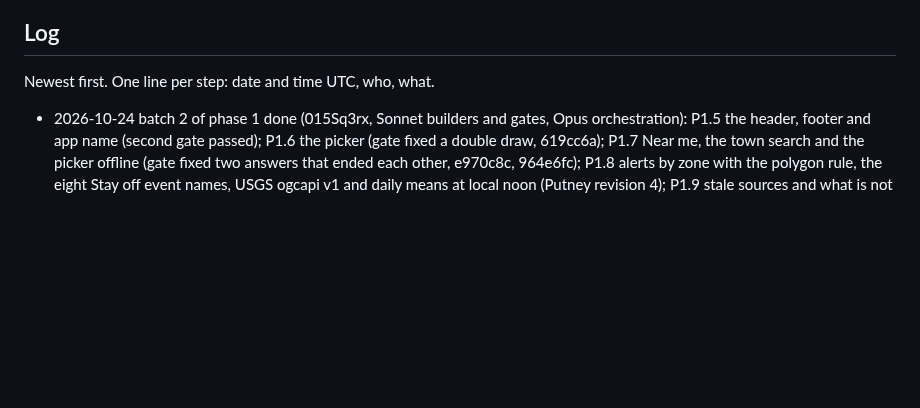
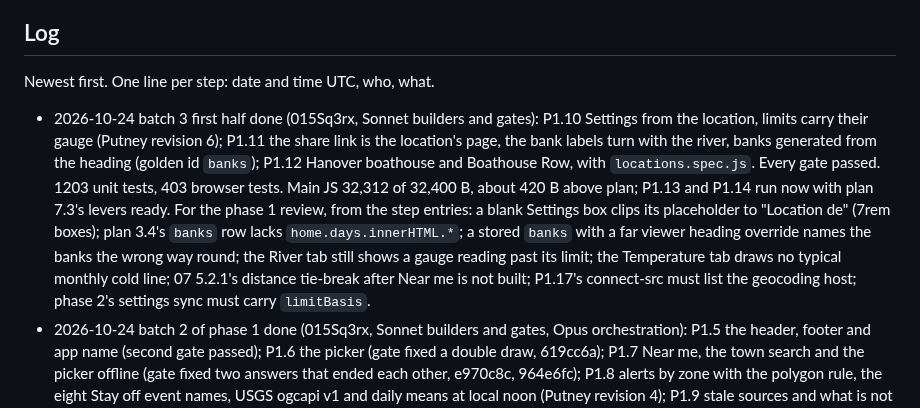
Before and after one commit to NeverNathaniel/RoWhether, a Markdown page: docs/full-app/HANDOFF.md, the part around the change. Rendered like a GitHub page; blank space fills up the shorter version.

Commit message:
HANDOFF: batch 3 first half done, and items for the phase 1 review
Co-Authored-By: Claude Opus 5.5 <noreply@anthropic.com>
Claude-Session: https://claude.ai/code/session_015Sq3rxbXuQRWLByirqgmU7

```diff
--- a/docs/full-app/HANDOFF.md
+++ b/docs/full-app/HANDOFF.md
@@ -75,6 +75,7 @@ More than one agent may work on this branch.
 
 Newest first. One line per step: date and time UTC, who, what.
 
+- 2026-10-24 batch 3 first half done (015Sq3rx, Sonnet builders and gates): P1.10 Settings from the location, limits carry their gauge (Putney revision 6); P1.11 the share link is the location's page, the bank labels turn with the river, banks generated from the heading (golden id `banks`); P1.12 Hanover boathouse and Boathouse Row, with `locations.spec.js`. Every gate passed. 1203 unit tests, 403 browser tests. Main JS 32,312 of 32,400 B, about 420 B above plan; P1.13 and P1.14 run now with plan 7.3's levers ready. For the phase 1 review, from the step entries: a blank Settings box clips its placeholder to "Location de" (7rem boxes); plan 3.4's `banks` row lacks `home.days.innerHTML.*`; a stored `banks` with a far viewer heading override names the banks the wrong way round; the River tab still shows a gauge reading past its limit; the Temperature tab draws no typical monthly cold line; 07 5.2.1's distance tie-break after Near me is not built; P1.17's connect-src must list the geocoding host; phase 2's settings sync must carry `limitBasis`.
 - 2026-10-24 batch 2 of phase 1 done (015Sq3rx, Sonnet builders and gates, Opus orchestration): P1.5 the header, footer and app name (second gate passed); P1.6 the picker (gate fixed a double draw, 619cc6a); P1.7 Near me, the town search and the picker offline (gate fixed two answers that ended each other, e970c8c, 964e6fc); P1.8 alerts by zone with the polygon rule, the eight Stay off event names, USGS ogcapi v1 and daily means at local noon (Putney revision 4); P1.9 stale sources and what is not checked (Putney revision 5). Every gate passed. The flaky town search pause check now runs on the held clock (320dae2; picker and smoke specs 4 times over, 1,144 passed). 1112 unit tests, 321 browser tests; main JS 31,031 of 31,800 B, HTML 3,672 of 3,700 B. Each step's record is in `phase-1-progress.md`. Next: batch 3, P1.10 to P1.14.
 - 2026-10-24 07:35 UTC, batch 2 so far (015Sq3rx, Sonnet builders and gates): the P1.5 gate passed the second time (9b76063); P1.6 the picker built and its gate passed with one fix (619cc6a, b10a8ea); P1.7 Near me, town search and the picker offline built (6b1bf21). The P1.7 gate was stopped by the usage limit after its fix commit 07f341b and before its record, so it runs again now, then P1.8 and P1.9. Found and fixed: since the P1.1 gate (38a80ca, 2026-10-22) an agent had set a local git identity, so 52 commits up to 07f341b carry the author "gate-scratch <gate@example.invalid>". The local setting is removed and the workflow prompts now forbid changing git config. The commits keep their attribution trailers; history is not rewritten.
 - 2026-10-24 02:45 UTC, P1.5 finished (015Sq3rx, Opus): owner decisions of 2026-10-24 applied. `.claude/settings.json` allows exactly `node scripts/golden.mjs update` (the classifier had refused it); the header says "Saved 6:41 AM" with its day (golden id `saved`, only `status.header.cached` and `status.header.failed` in 95 files); long Saved labels may wrap at 360 px; the install bar stacks below 44rem. 935 unit tests, 177 browser tests. Next: the P1.5 gate again, then P1.6 to P1.9 (batch 2).
```
